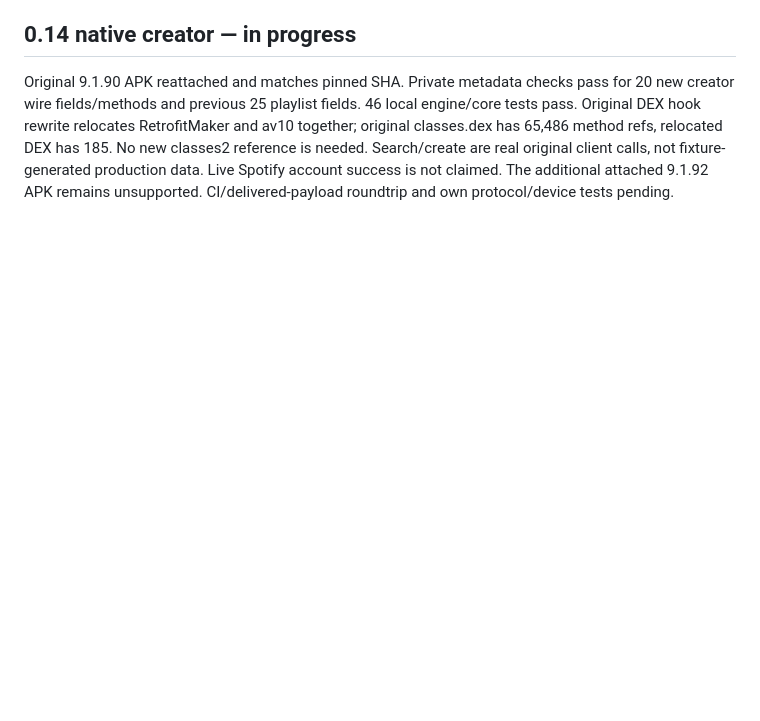
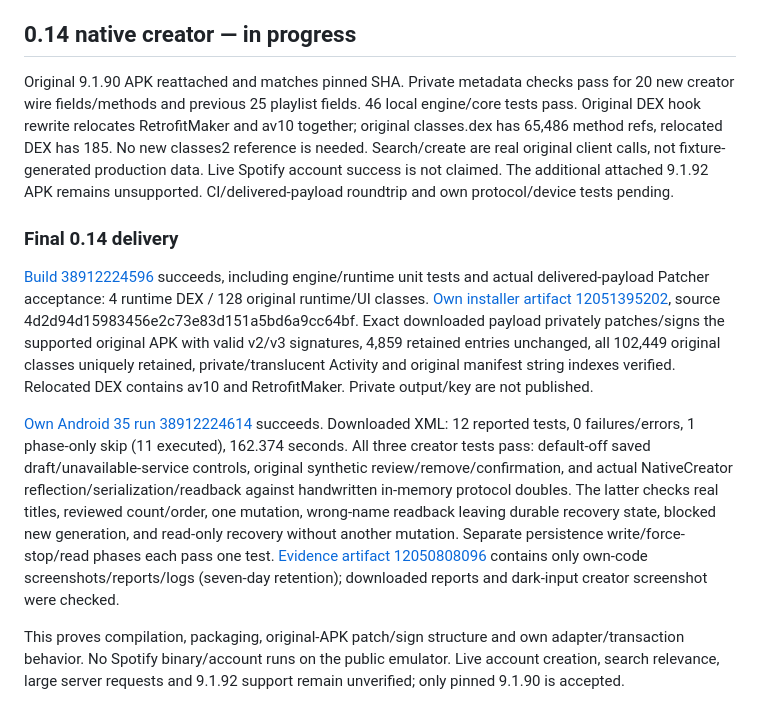
Before and after one commit to kyanbarth330/spotify-mixer-revanced, a Markdown page: docs/VALIDATION.md, the part around the change. Rendered like a GitHub page; blank space fills up the shorter version.

Commit message:
Document verified native creator installer, protocol tests and device confirmation limits

```diff
--- a/docs/VALIDATION.md
+++ b/docs/VALIDATION.md
@@ -214,3 +214,11 @@ Final creator input-contrast correction source 15bcd59998f28c33a3606f6d4711f648c
 ## 0.14 native creator — in progress
 
 Original 9.1.90 APK reattached and matches pinned SHA. Private metadata checks pass for 20 new creator wire fields/methods and previous 25 playlist fields. 46 local engine/core tests pass. Original DEX hook rewrite relocates RetrofitMaker and av10 together; original classes.dex has 65,486 method refs, relocated DEX has 185. No new classes2 reference is needed. Search/create are real original client calls, not fixture-generated production data. Live Spotify account success is not claimed. The additional attached 9.1.92 APK remains unsupported. CI/delivered-payload roundtrip and own protocol/device tests pending.
+
+### Final 0.14 delivery
+
+[Build 38912224596](https://github.com/kyanbarth330/spotify-mixer-revanced/actions/runs/38912224596) succeeds, including engine/runtime unit tests and actual delivered-payload Patcher acceptance: 4 runtime DEX / 128 original runtime/UI classes. [Own installer artifact 12051395202](https://github.com/kyanbarth330/spotify-mixer-revanced/actions/runs/38912224596/artifacts/12051395202), source 4d2d94d15983456e2c73e83d151a5bd6a9cc64bf. Exact downloaded payload privately patches/signs the supported original APK with valid v2/v3 signatures, 4,859 retained entries unchanged, all 102,449 original classes uniquely retained, private/translucent Activity and original manifest string indexes verified. Relocated DEX contains av10 and RetrofitMaker. Private output/key are not published.
+
+[Own Android 35 run 38912224614](https://github.com/kyanbarth330/spotify-mixer-revanced/actions/runs/38912224614) succeeds. Downloaded XML: 12 reported tests, 0 failures/errors, 1 phase-only skip (11 executed), 162.374 seconds. All three creator tests pass: default-off saved draft/unavailable-service controls, original synthetic review/remove/confirmation, and actual NativeCreator reflection/serialization/readback against handwritten in-memory protocol doubles. The latter checks real titles, reviewed count/order, one mutation, wrong-name readback leaving durable recovery state, blocked new generation, and read-only recovery without another mutation. Separate persistence write/force-stop/read phases each pass one test. [Evidence artifact 12050808096](https://github.com/kyanbarth330/spotify-mixer-revanced/actions/runs/38912224614/artifacts/12050808096) contains only own-code screenshots/reports/logs (seven-day retention); downloaded reports and dark-input creator screenshot were checked.
+
+This proves compilation, packaging, original-APK patch/sign structure and own adapter/transaction behavior. No Spotify binary/account runs on the public emulator. Live account creation, search relevance, large server requests and 9.1.92 support remain unverified; only pinned 9.1.90 is accepted.
```
Also changed, not shown: README.md (+2 -2 lines), docs/NEXT_SESSION.md (+1 -1 lines).
